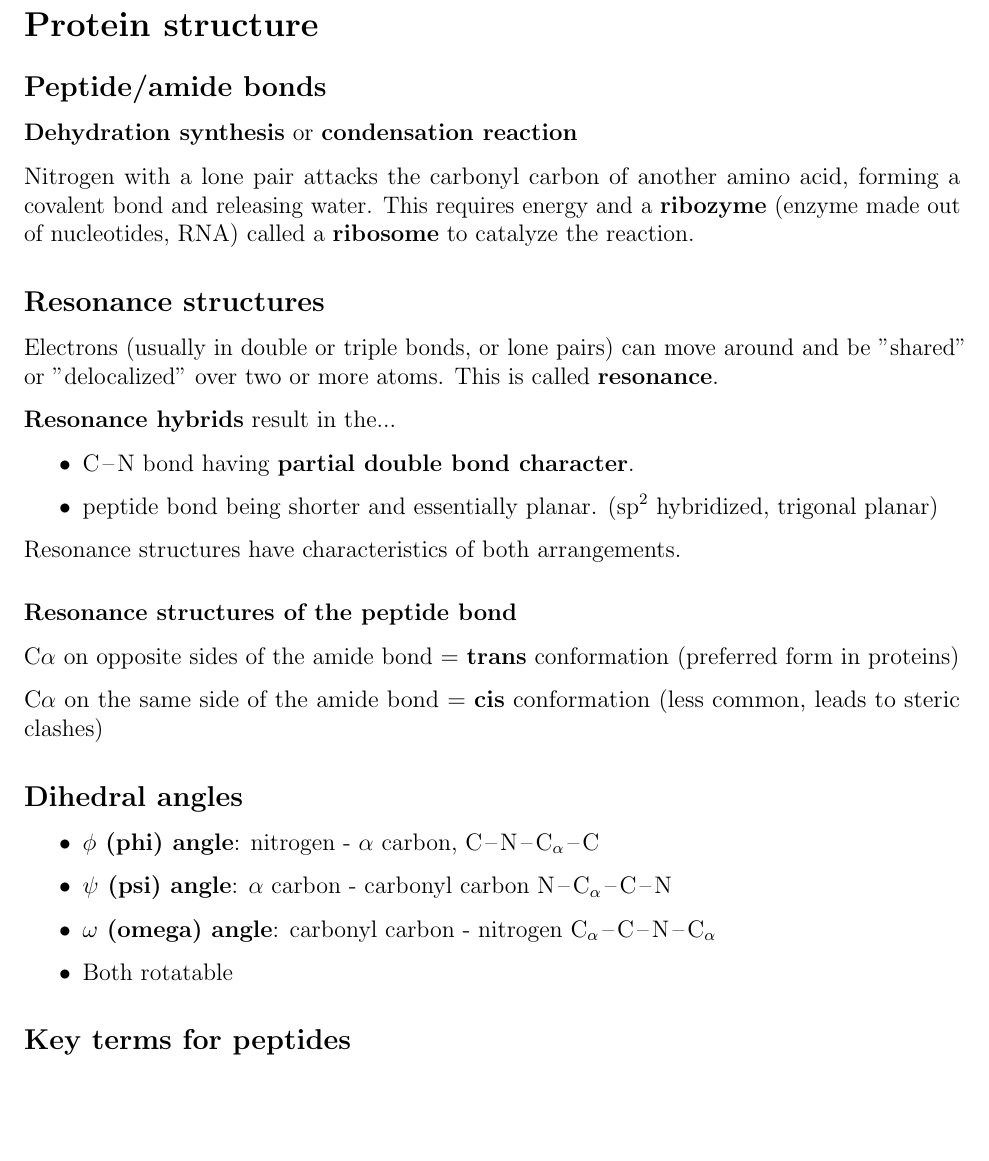
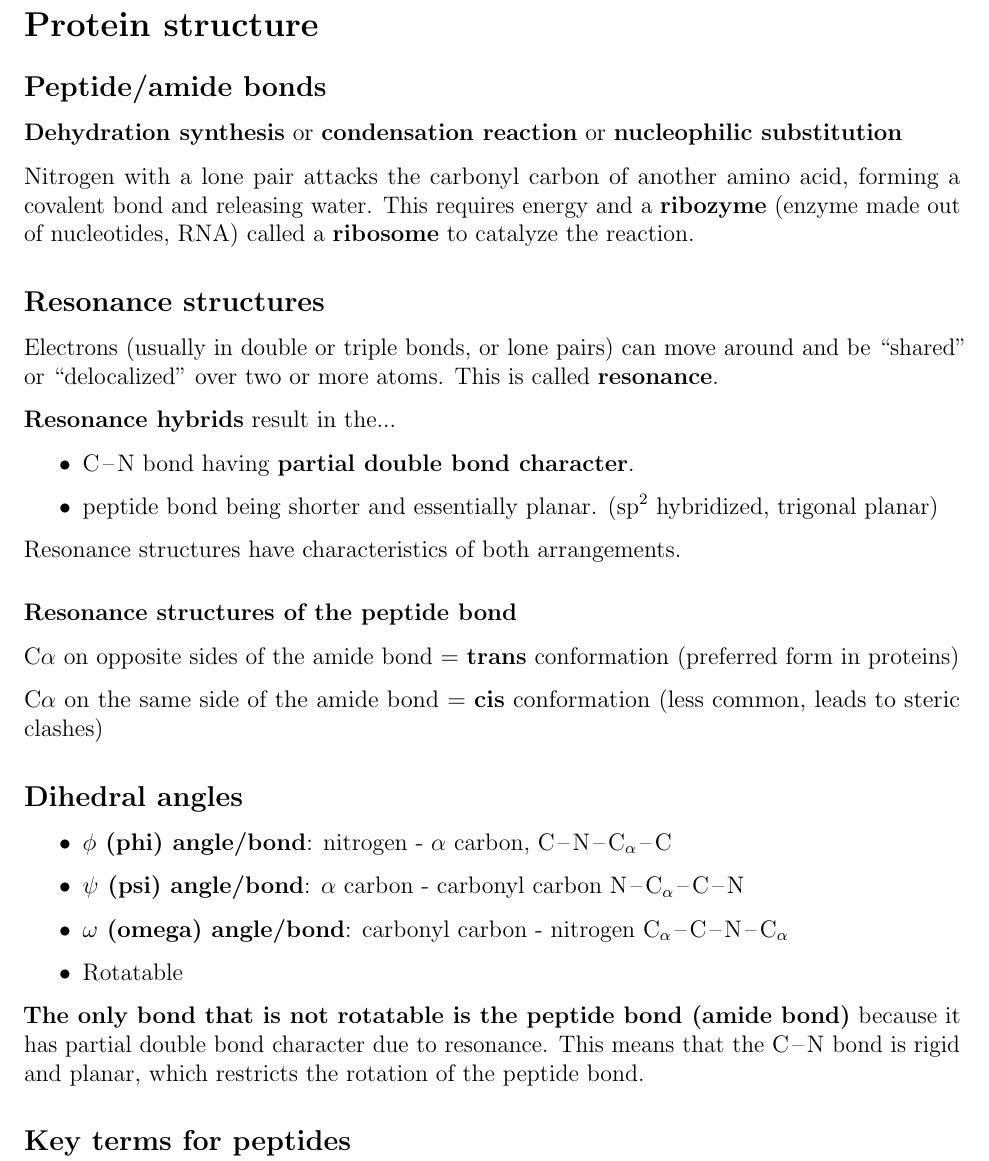
Before and after one commit to leucinemymind/bios10016, a LaTeX document (notes/20250620_proteins/20250620_proteins.tex): part of page 2 of 8 before the commit and part of page 2 of 9 after it, cut so that both start at the same text, the shorter picture padded with empty space. Compiled offline with pdfLaTeX.

Commit message:
added a few small things

```diff
--- a/notes/20250620_proteins/20250620_proteins.tex
+++ b/notes/20250620_proteins/20250620_proteins.tex
@@ -57,14 +57,14 @@
 
 \subsection*{Peptide/amide bonds}
 
-\textbf{Dehydration synthesis} or \textbf{condensation reaction}
+\textbf{Dehydration synthesis} or \textbf{condensation reaction} or \textbf{nucleophilic substitution}
 
 Nitrogen with a lone pair attacks the carbonyl carbon of another amino acid, forming a covalent bond and releasing water. This requires energy and a \textbf{ribozyme} (enzyme made out of nucleotides, RNA) called a \textbf{ribosome} to catalyze the reaction.
 
 \subsection*{Resonance structures}
 
 Electrons (usually in double or triple bonds, or lone pairs) can move around
-and be "shared'' or "delocalized'' over two or more atoms. This is called \textbf{resonance}.
+and be ``shared'' or ``delocalized'' over two or more atoms. This is called \textbf{resonance}.
 
 \textbf{Resonance hybrids} result in the...
 
@@ -84,11 +84,13 @@ C$\alpha$ on the same side of the amide bond = \textbf{cis} conformation (less c
 \subsection*{Dihedral angles}
 
 \begin{itemize}
-\item \textbf{$\phi$ (phi) angle}: nitrogen - $\alpha$ carbon, \ce{C-N-C_$\alpha$-C}
-\item \textbf{$\psi$ (psi) angle}: $\alpha$ carbon - carbonyl carbon \ce{N-C_$\alpha$-C-N}
-\item \textbf{$\omega$ (omega) angle}: carbonyl carbon - nitrogen \ce{C_$\alpha$-C-N-C_$\alpha$}
-\item Both rotatable
+\item \textbf{$\phi$ (phi) angle/bond}: nitrogen - $\alpha$ carbon, \ce{C-N-C_$\alpha$-C}
+\item \textbf{$\psi$ (psi) angle/bond}: $\alpha$ carbon - carbonyl carbon \ce{N-C_$\alpha$-C-N}
+\item \textbf{$\omega$ (omega) angle/bond}: carbonyl carbon - nitrogen \ce{C_$\alpha$-C-N-C_$\alpha$}
+\item Rotatable
 \end{itemize}
+
+\textbf{The only bond that is not rotatable is the peptide bond (amide bond)} because it has partial double bond character due to resonance. This means that the \ce{C-N} bond is rigid and planar, which restricts the rotation of the peptide bond.
 
 \subsection*{Key terms for peptides}
 
```
Also changed, not shown: notes/20250620_proteins/20250620_proteins.pdf.
